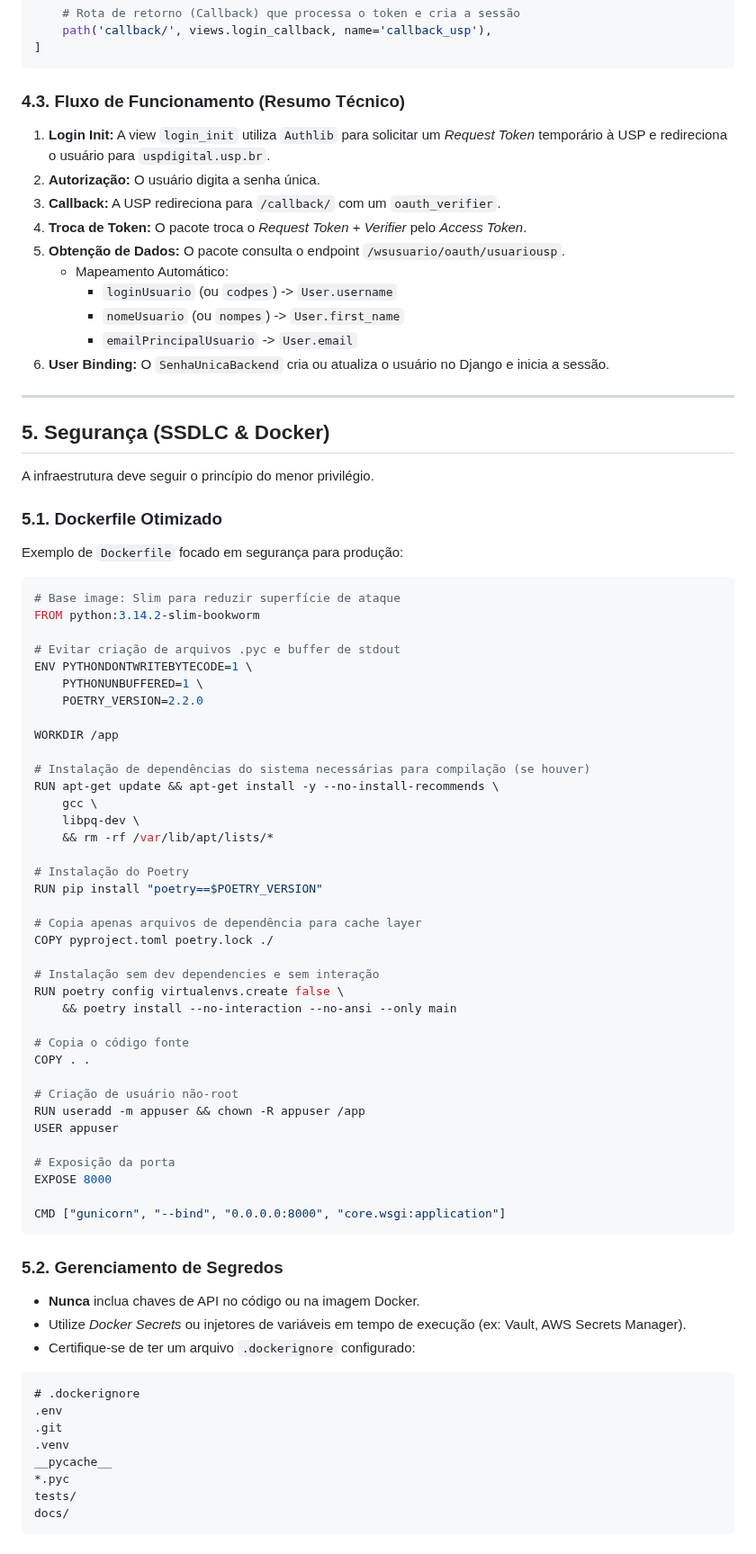
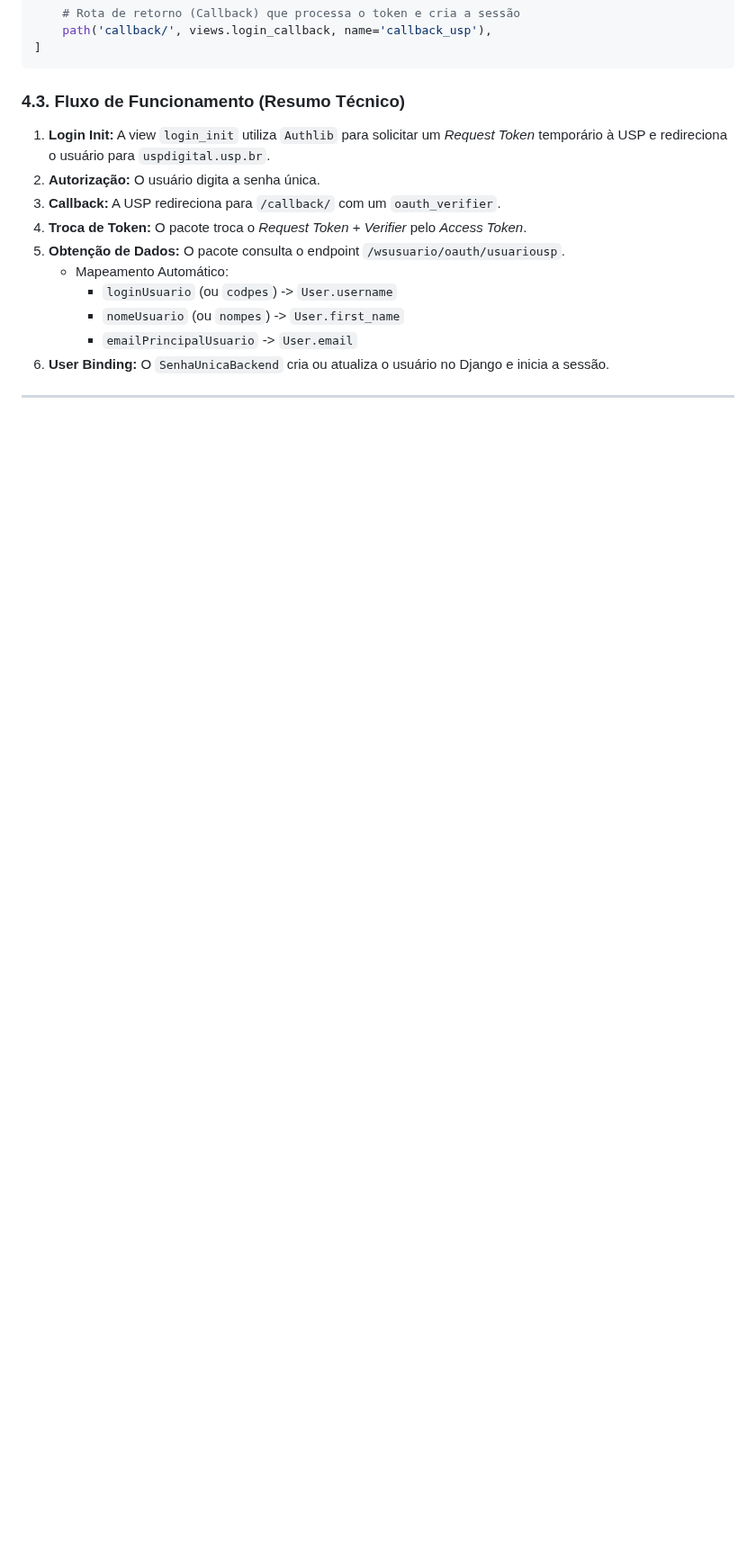
Before and after one commit to ayrtonnotrya/senhaunica-socialite-python, a Markdown page: README.md, the part around the change. Shown at 90% size. Drawn GitHub-style; blank space fills up the shorter version.

Commit message:
Docs: Remove Security/Docker section (out of scope for library)

````diff
--- a/README.md
+++ b/README.md
@@ -116,67 +116,3 @@ urlpatterns = [
 6.  **User Binding:** O `SenhaUnicaBackend` cria ou atualiza o usuário no Django e inicia a sessão.
 
 ---
-
-## 5. Segurança (SSDLC & Docker)
-
-A infraestrutura deve seguir o princípio do menor privilégio.
-
-### 5.1. Dockerfile Otimizado
-
-Exemplo de `Dockerfile` focado em segurança para produção:
-
-```dockerfile
-# Base image: Slim para reduzir superfície de ataque
-FROM python:3.14.2-slim-bookworm
-
-# Evitar criação de arquivos .pyc e buffer de stdout
-ENV PYTHONDONTWRITEBYTECODE=1 \
-    PYTHONUNBUFFERED=1 \
-    POETRY_VERSION=2.2.0
-
-WORKDIR /app
-
-# Instalação de dependências do sistema necessárias para compilação (se houver)
-RUN apt-get update && apt-get install -y --no-install-recommends \
-    gcc \
-    libpq-dev \
-    && rm -rf /var/lib/apt/lists/*
-
-# Instalação do Poetry
-RUN pip install "poetry==$POETRY_VERSION"
-
-# Copia apenas arquivos de dependência para cache layer
-COPY pyproject.toml poetry.lock ./
-
-# Instalação sem dev dependencies e sem interação
-RUN poetry config virtualenvs.create false \
-    && poetry install --no-interaction --no-ansi --only main
-
-# Copia o código fonte
-COPY . .
-
-# Criação de usuário não-root
-RUN useradd -m appuser && chown -R appuser /app
-USER appuser
-
-# Exposição da porta
-EXPOSE 8000
-
-CMD ["gunicorn", "--bind", "0.0.0.0:8000", "core.wsgi:application"]
-```
-
-### 5.2. Gerenciamento de Segredos
-*   **Nunca** inclua chaves de API no código ou na imagem Docker.
-*   Utilize *Docker Secrets* ou injetores de variáveis em tempo de execução (ex: Vault, AWS Secrets Manager).
-*   Certifique-se de ter um arquivo `.dockerignore` configurado:
-
-```text
-# .dockerignore
-.env
-.git
-.venv
-__pycache__
-*.pyc
-tests/
-docs/
-```
````
